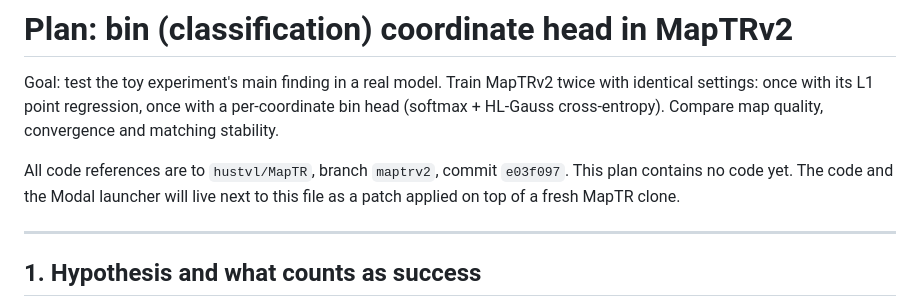
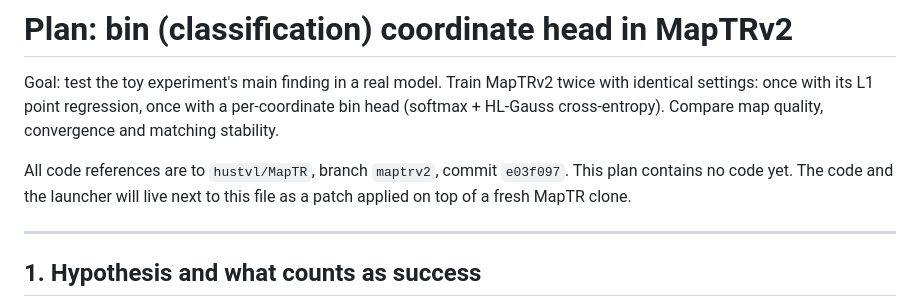
Before and after one commit to jaidevshriram/Random-Explorations, a Markdown page: regression-vs-classification/maptrv2-bins/PLAN.md, the part around the change. Drawn GitHub-style.

Commit message:
Plan: launcher is provider-neutral
Co-Authored-By: Claude Opus 5.5 <noreply@anthropic.com>
Claude-Session: https://claude.ai/code/session_017bMUaXGqmvKVAnLPswt5iG

```diff
--- a/regression-vs-classification/maptrv2-bins/PLAN.md
+++ b/regression-vs-classification/maptrv2-bins/PLAN.md
@@ -2,7 +2,7 @@
 
 Goal: test the toy experiment's main finding in a real model. Train MapTRv2 twice with identical settings: once with its L1 point regression, once with a per-coordinate bin head (softmax + HL-Gauss cross-entropy). Compare map quality, convergence and matching stability.
 
-All code references are to `hustvl/MapTR`, branch `maptrv2`, commit `e03f097`. This plan contains no code yet. The code and the Modal launcher will live next to this file as a patch applied on top of a fresh MapTR clone.
+All code references are to `hustvl/MapTR`, branch `maptrv2`, commit `e03f097`. This plan contains no code yet. The code and the launcher will live next to this file as a patch applied on top of a fresh MapTR clone.
 
 ---
 
```
